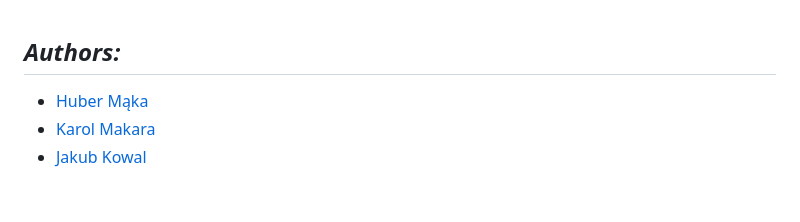
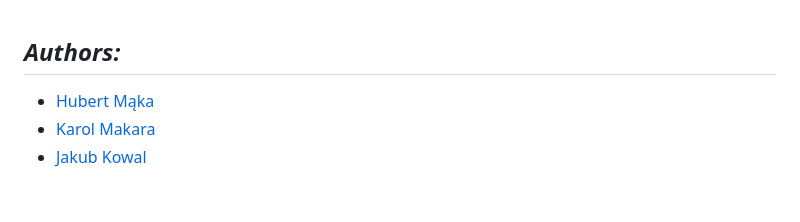
Before and after one commit to jd-kowal/Docker-Escape, a Markdown page: README.md, the part around the change. Drawn GitHub-style.

Commit message:
"t" in Huber README.md

```diff
--- a/README.md
+++ b/README.md
@@ -7,7 +7,7 @@ We present security issues in Docker. We show vulnerabilities of this software a
 <br />
 
 ## *Authors:*
-- [Huber Mąka](https://github.com/norka02)
+- [Hubert Mąka](https://github.com/norka02)
 - [Karol Makara](https://github.com/KarolMakara)
 - [Jakub Kowal](https://github.com/jd-kowal)
 
```
